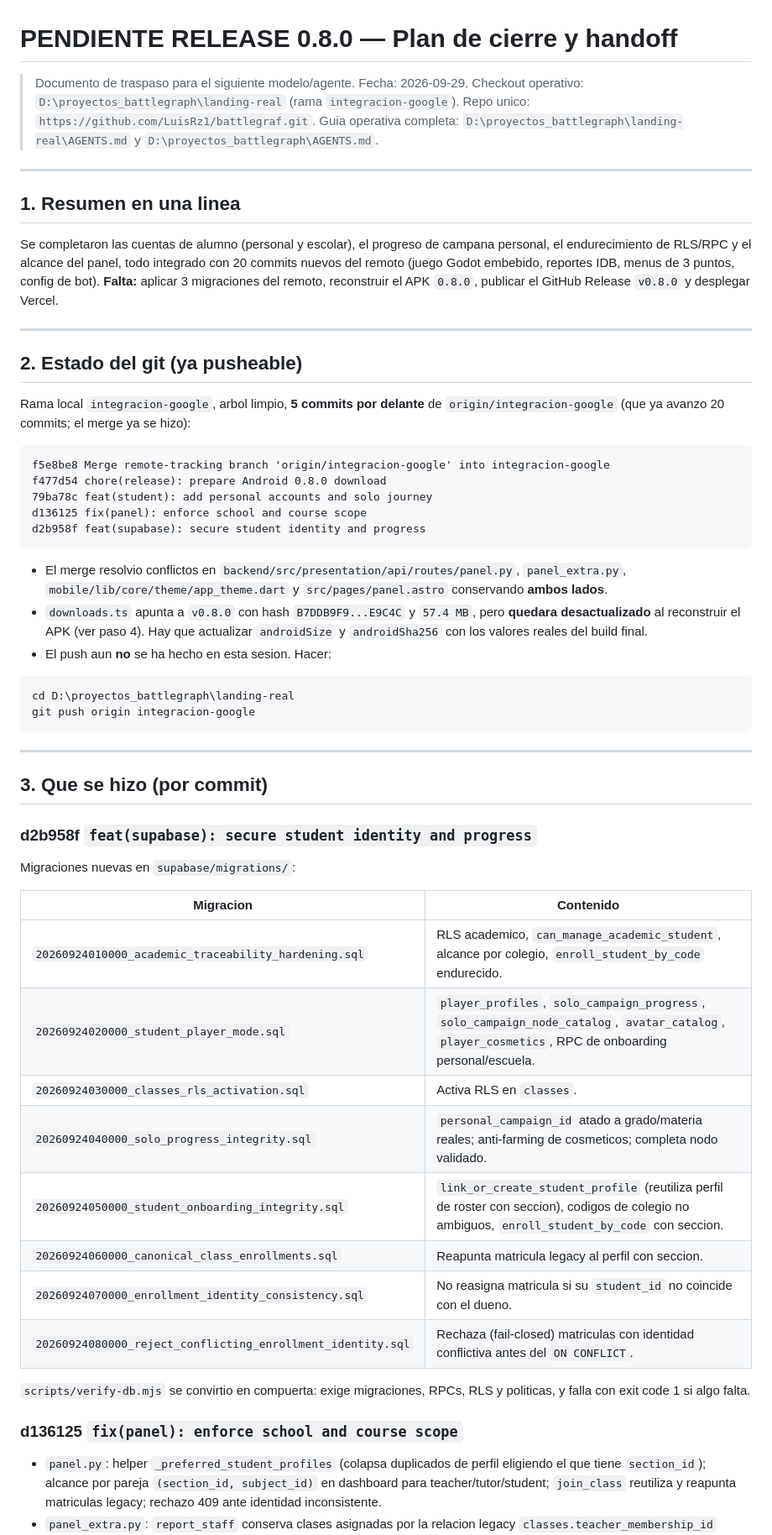
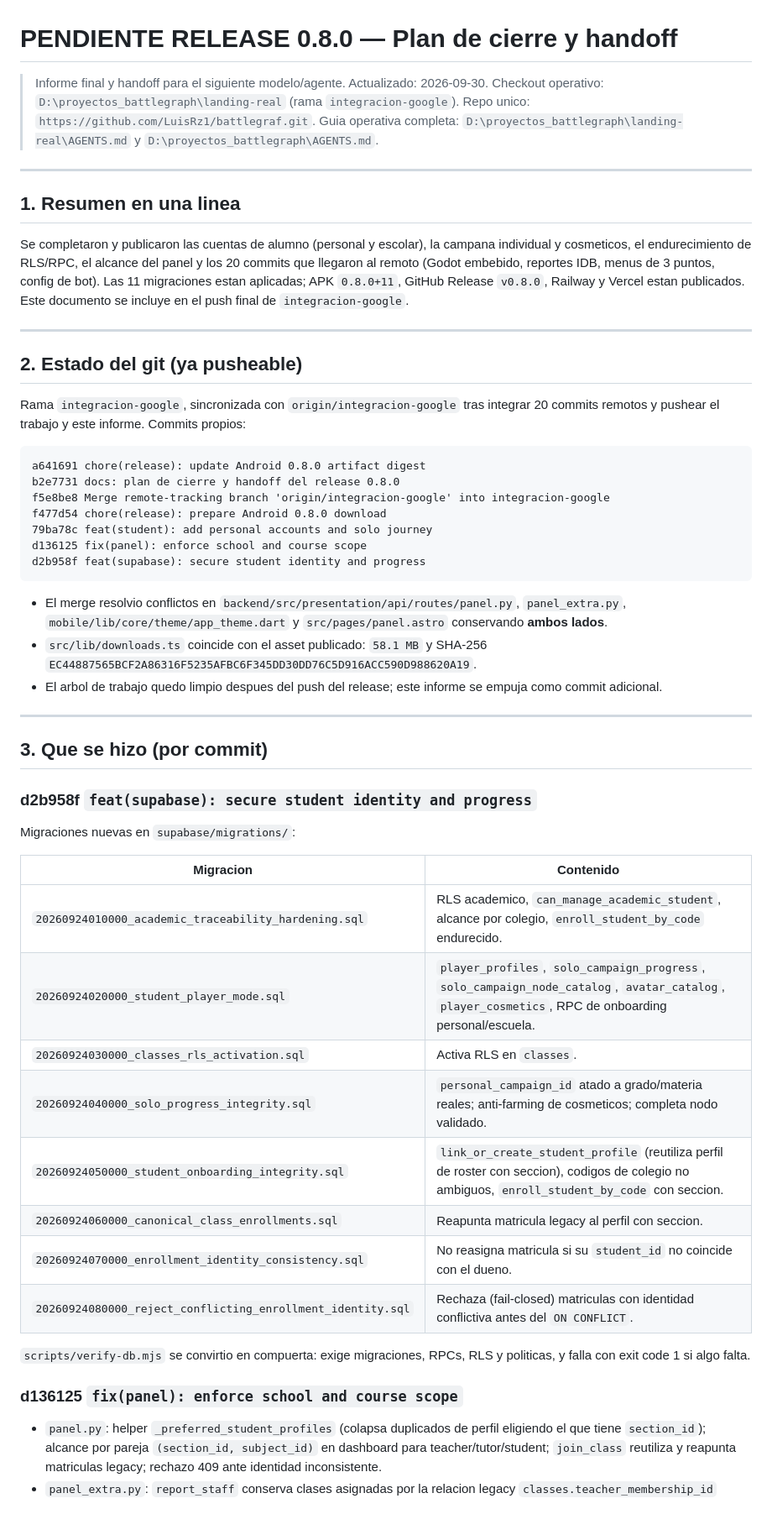
Before and after one commit to LuisRz1/battlegraf, a Markdown page: docs/PENDIENTE_RELEASE_0.8.0.md, the part around one of its changes. Shown at 84% size. Drawn GitHub-style; blank space fills up the shorter version.

````diff
--- a/docs/PENDIENTE_RELEASE_0.8.0.md
+++ b/docs/PENDIENTE_RELEASE_0.8.0.md
@@ -1,6 +1,6 @@
 # PENDIENTE RELEASE 0.8.0 — Plan de cierre y handoff
 
-> Documento de traspaso para el siguiente modelo/agente. Fecha: 2026-09-29.
+> Informe final y handoff para el siguiente modelo/agente. Actualizado: 2026-09-30.
 > Checkout operativo: `D:\proyectos_battlegraph\landing-real` (rama `integracion-google`).
 > Repo unico: `https://github.com/LuisRz1/battlegraf.git`.
 > Guia operativa completa: `D:\proyectos_battlegraph\landing-real\AGENTS.md` y `D:\proyectos_battlegraph\AGENTS.md`.
@@ -9,20 +9,23 @@
 
 ## 1. Resumen en una linea
 
-Se completaron las cuentas de alumno (personal y escolar), el progreso de campana
-personal, el endurecimiento de RLS/RPC y el alcance del panel, todo integrado con
-20 commits nuevos del remoto (juego Godot embebido, reportes IDB, menus de 3
-puntos, config de bot). **Falta:** aplicar 3 migraciones del remoto, reconstruir
-el APK `0.8.0`, publicar el GitHub Release `v0.8.0` y desplegar Vercel.
+Se completaron y publicaron las cuentas de alumno (personal y escolar), la campana
+individual y cosmeticos, el endurecimiento de RLS/RPC, el alcance del panel y los
+20 commits que llegaron al remoto (Godot embebido, reportes IDB, menus de 3 puntos,
+config de bot). Las 11 migraciones estan aplicadas; APK `0.8.0+11`, GitHub Release
+`v0.8.0`, Railway y Vercel estan publicados. Este documento se incluye en el push
+final de `integracion-google`.
 
 ---
 
 ## 2. Estado del git (ya pusheable)
 
-Rama local `integracion-google`, arbol limpio, **5 commits por delante** de
-`origin/integracion-google` (que ya avanzo 20 commits; el merge ya se hizo):
+Rama `integracion-google`, sincronizada con `origin/integracion-google` tras
+integrar 20 commits remotos y pushear el trabajo y este informe. Commits propios:
 
 ```
+a641691 chore(release): update Android 0.8.0 artifact digest
+b2e7731 docs: plan de cierre y handoff del release 0.8.0
 f5e8be8 Merge remote-tracking branch 'origin/integracion-google' into integracion-google
 f477d54 chore(release): prepare Android 0.8.0 download
 79ba78c feat(student): add personal accounts and solo journey
@@ -33,38 +36,35 @@ d2b958f feat(supabase): secure student identity and progress
 - El merge resolvio conflictos en `backend/src/presentation/api/routes/panel.py`,
   `panel_extra.py`, `mobile/lib/core/theme/app_theme.dart` y `src/pages/panel.astro`
   conservando **ambos lados**.
-- `downloads.ts` apunta a `v0.8.0` con hash `B7DDB9F9...E9C4C` y `57.4 MB`, pero
-  **quedara desactualizado** al reconstruir el APK (ver paso 4). Hay que
-  actualizar `androidSize` y `androidSha256` con los valores reales del build final.
-- El push aun **no** se ha hecho en esta sesion. Hacer:
-
-```powershell
-cd D:\proyectos_battlegraph\landing-real
-git push origin integracion-google
-```
+- `src/lib/downloads.ts` coincide con el asset publicado: `58.1 MB` y SHA-256
+  `EC44887565BCF2A86316F5235AFBC6F345DD30DD76C5D916ACC590D988620A19`.
+- El arbol de trabajo quedo limpio despues del push del release; este informe
+  se empuja como commit adicional.
 
 ---
 
 ## 3. Que se hizo (por commit)
 
 ### d2b958f `feat(supabase): secure student identity and progress`
+
 Migraciones nuevas en `supabase/migrations/`:
 
-| Migracion | Contenido |
-|---|---|
-| `20260924010000_academic_traceability_hardening.sql` | RLS academico, `can_manage_academic_student`, alcance por colegio, `enroll_student_by_code` endurecido. |
-| `20260924020000_student_player_mode.sql` | `player_profiles`, `solo_campaign_progress`, `solo_campaign_node_catalog`, `avatar_catalog`, `player_cosmetics`, RPC de onboarding personal/escuela. |
-| `20260924030000_classes_rls_activation.sql` | Activa RLS en `classes`. |
-| `20260924040000_solo_progress_integrity.sql` | `personal_campaign_id` atado a grado/materia reales; anti-farming de cosmeticos; completa nodo validado. |
-| `20260924050000_student_onboarding_integrity.sql` | `link_or_create_student_profile` (reutiliza perfil de roster con seccion), codigos de colegio no ambiguos, `enroll_student_by_code` con seccion. |
-| `20260924060000_canonical_class_enrollments.sql` | Reapunta matricula legacy al perfil con seccion. |
-| `20260924070000_enrollment_identity_consistency.sql` | No reasigna matricula si su `student_id` no coincide con el dueno. |
-| `20260924080000_reject_conflicting_enrollment_identity.sql` | Rechaza (fail-closed) matriculas con identidad conflictiva antes del `ON CONFLICT`. |
+| Migracion                                                   | Contenido                                                                                                                                            |
+| ----------------------------------------------------------- | ---------------------------------------------------------------------------------------------------------------------------------------------------- |
+| `20260924010000_academic_traceability_hardening.sql`        | RLS academico, `can_manage_academic_student`, alcance por colegio, `enroll_student_by_code` endurecido.                                              |
+| `20260924020000_student_player_mode.sql`                    | `player_profiles`, `solo_campaign_progress`, `solo_campaign_node_catalog`, `avatar_catalog`, `player_cosmetics`, RPC de onboarding personal/escuela. |
+| `20260924030000_classes_rls_activation.sql`                 | Activa RLS en `classes`.                                                                                                                             |
+| `20260924040000_solo_progress_integrity.sql`                | `personal_campaign_id` atado a grado/materia reales; anti-farming de cosmeticos; completa nodo validado.                                             |
+| `20260924050000_student_onboarding_integrity.sql`           | `link_or_create_student_profile` (reutiliza perfil de roster con seccion), codigos de colegio no ambiguos, `enroll_student_by_code` con seccion.     |
+| `20260924060000_canonical_class_enrollments.sql`            | Reapunta matricula legacy al perfil con seccion.                                                                                                     |
+| `20260924070000_enrollment_identity_consistency.sql`        | No reasigna matricula si su `student_id` no coincide con el dueno.                                                                                   |
+| `20260924080000_reject_conflicting_enrollment_identity.sql` | Rechaza (fail-closed) matriculas con identidad conflictiva antes del `ON CONFLICT`.                                                                  |
 
 `scripts/verify-db.mjs` se convirtio en compuerta: exige migraciones, RPCs, RLS y
 politicas, y falla con exit code 1 si algo falta.
 
 ### d136125 `fix(panel): enforce school and course scope`
+
 - `panel.py`: helper `_preferred_student_profiles` (colapsa duplicados de perfil
   eligiendo el que tiene `section_id`); alcance por pareja `(section_id, subject_id)`
   en dashboard para teacher/tutor/student; `join_class` reutiliza y reapunta
````
Also changed, not shown: other parts of docs/PENDIENTE_RELEASE_0.8.0.md (+124 -75 lines).
